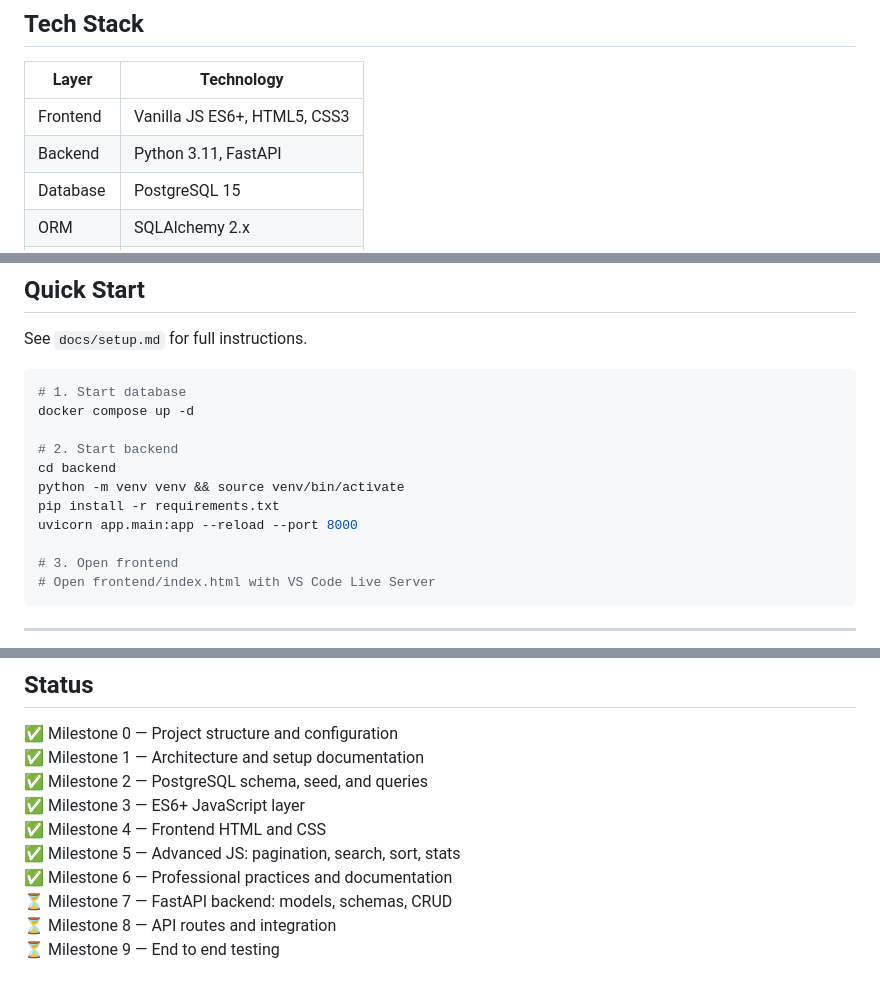
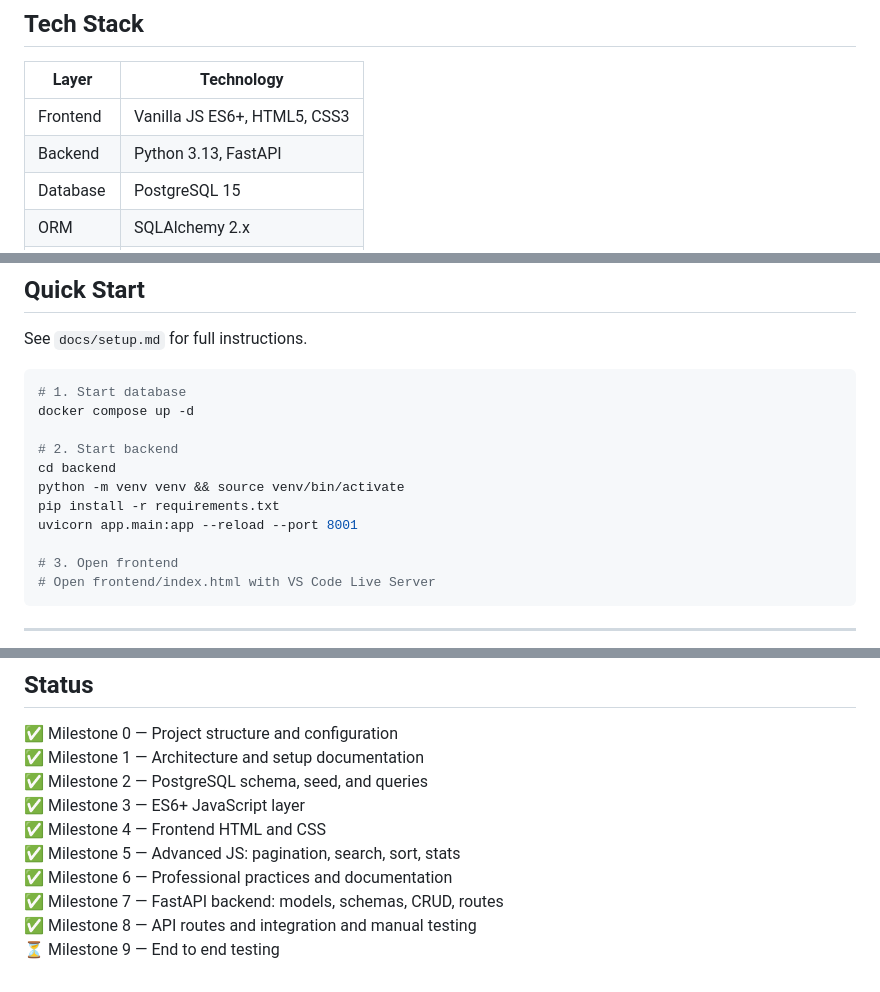
Before and after one commit to SulimanKh87/fullstack-js-fastapi-postgres, a Markdown page: README.md, 3 parts joined by grey strips. GitHub-like rendering.

Commit message:
docs(readme): fix Python version to 3.13 and backend port to 8001

```diff
--- a/README.md
+++ b/README.md
@@ -8,7 +8,7 @@ Built as a full-stack portfolio project demonstrating real engineering practices
 | Layer     | Technology                      |
 |-----------|---------------------------------|
 | Frontend  | Vanilla JS ES6+, HTML5, CSS3    |
-| Backend   | Python 3.11, FastAPI            |
+| Backend   | Python 3.13, FastAPI            |
 | Database  | PostgreSQL 15                   |
 | ORM       | SQLAlchemy 2.x                  |
 | Container | Docker + Docker Compose         |
@@ -74,7 +74,7 @@ docker compose up -d
 cd backend
 python -m venv venv && source venv/bin/activate
 pip install -r requirements.txt
-uvicorn app.main:app --reload --port 8000
+uvicorn app.main:app --reload --port 8001
 
 # 3. Open frontend
 # Open frontend/index.html with VS Code Live Server
@@ -129,6 +129,6 @@ docs(project): add architecture and API documentation
 ✅ Milestone 4 — Frontend HTML and CSS
 ✅ Milestone 5 — Advanced JS: pagination, search, sort, stats
 ✅ Milestone 6 — Professional practices and documentation
-⏳ Milestone 7 — FastAPI backend: models, schemas, CRUD
-⏳ Milestone 8 — API routes and integration
+✅ Milestone 7 — FastAPI backend: models, schemas, CRUD, routes
+✅ Milestone 8 — API routes and integration and manual testing
 ⏳ Milestone 9 — End to end testing
```
